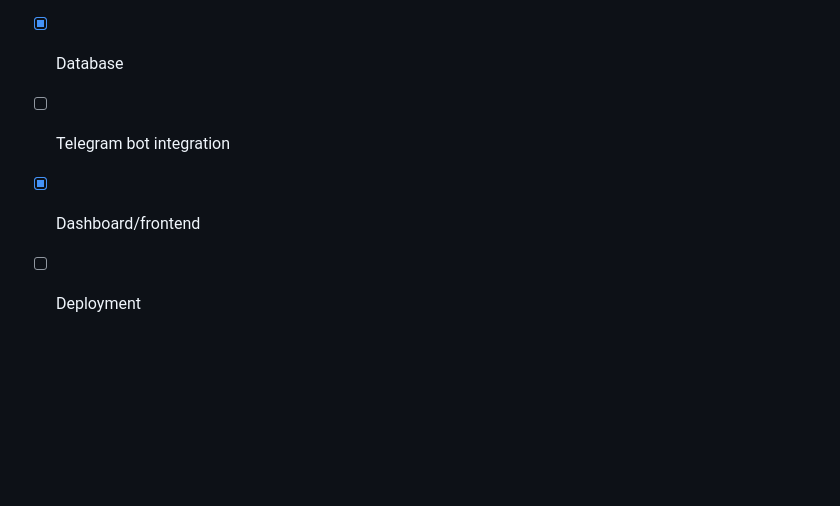
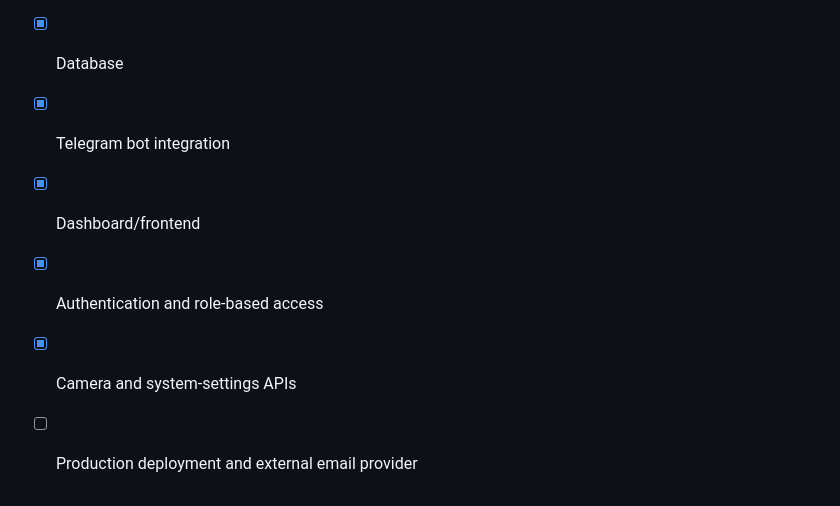
Before and after one commit to Anushpandit/Surveillance_System, a Markdown page: README.md, the part around one of its changes. Drawn GitHub-style; blank space fills up the shorter version.

```diff
--- a/README.md
+++ b/README.md
@@ -124,6 +193,8 @@ surveillance-system/
 - [x] Detection models
 - [x] Event handling and debouncing
 - [x] Database
-- [ ] Telegram bot integration
+- [x] Telegram bot integration
 - [x] Dashboard/frontend
-- [ ] Deployment
+- [x] Authentication and role-based access
+- [x] Camera and system-settings APIs
+- [ ] Production deployment and external email provider
```
Also changed, not shown: other parts of README.md (+79 -10 lines).
